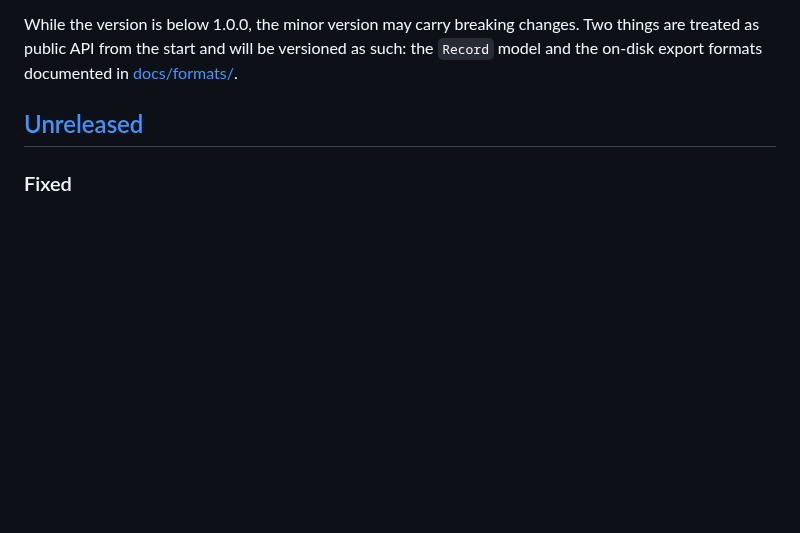
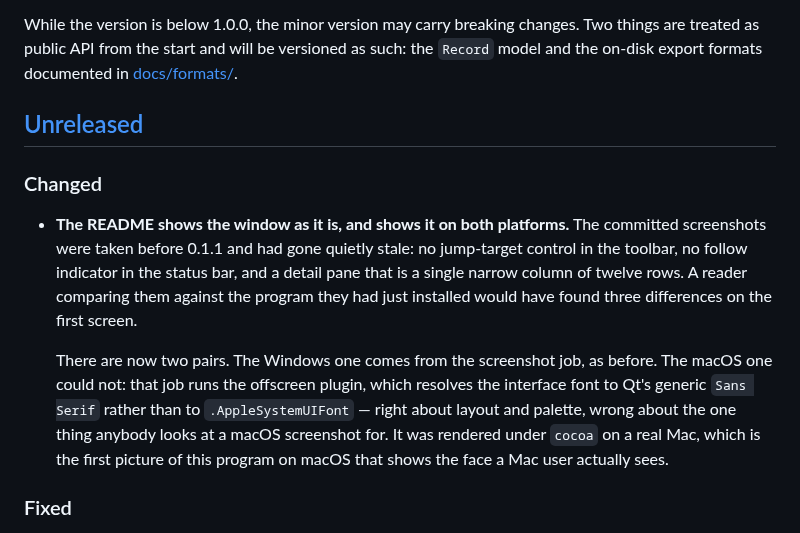
Before and after one commit to BerkayCaglar/ostrace, a Markdown page: CHANGELOG.md, the part around the change. Drawn GitHub-style; blank space fills up the shorter version.

```diff
--- a/CHANGELOG.md
+++ b/CHANGELOG.md
@@ -11,6 +11,23 @@ such: the `Record` model and the on-disk export formats documented in
 [docs/formats/](docs/formats/).
 
 ## [Unreleased]
+
+### Changed
+
+- **The README shows the window as it is, and shows it on both platforms.** The
+  committed screenshots were taken before 0.1.1 and had gone quietly stale: no
+  jump-target control in the toolbar, no follow indicator in the status bar, and
+  a detail pane that is a single narrow column of twelve rows. A reader
+  comparing them against the program they had just installed would have found
+  three differences on the first screen.
+
+  There are now two pairs. The Windows one comes from the screenshot job, as
+  before. The macOS one could not: that job runs the offscreen plugin, which
+  resolves the interface font to Qt's generic `Sans Serif` rather than to
+  `.AppleSystemUIFont` — right about layout and palette, wrong about the one
+  thing anybody looks at a macOS screenshot for. It was rendered under `cocoa`
+  on a real Mac, which is the first picture of this program on macOS that shows
+  the face a Mac user actually sees.
 
 ### Fixed
 
```
Also changed, not shown: README.md (+10 -1 lines), docs/design/gui.md (+8 -0 lines), docs/images/viewer-dark.png, docs/images/viewer-light.png, docs/images/viewer-macos-dark.png (added), docs/images/viewer-macos-light.png (added).
